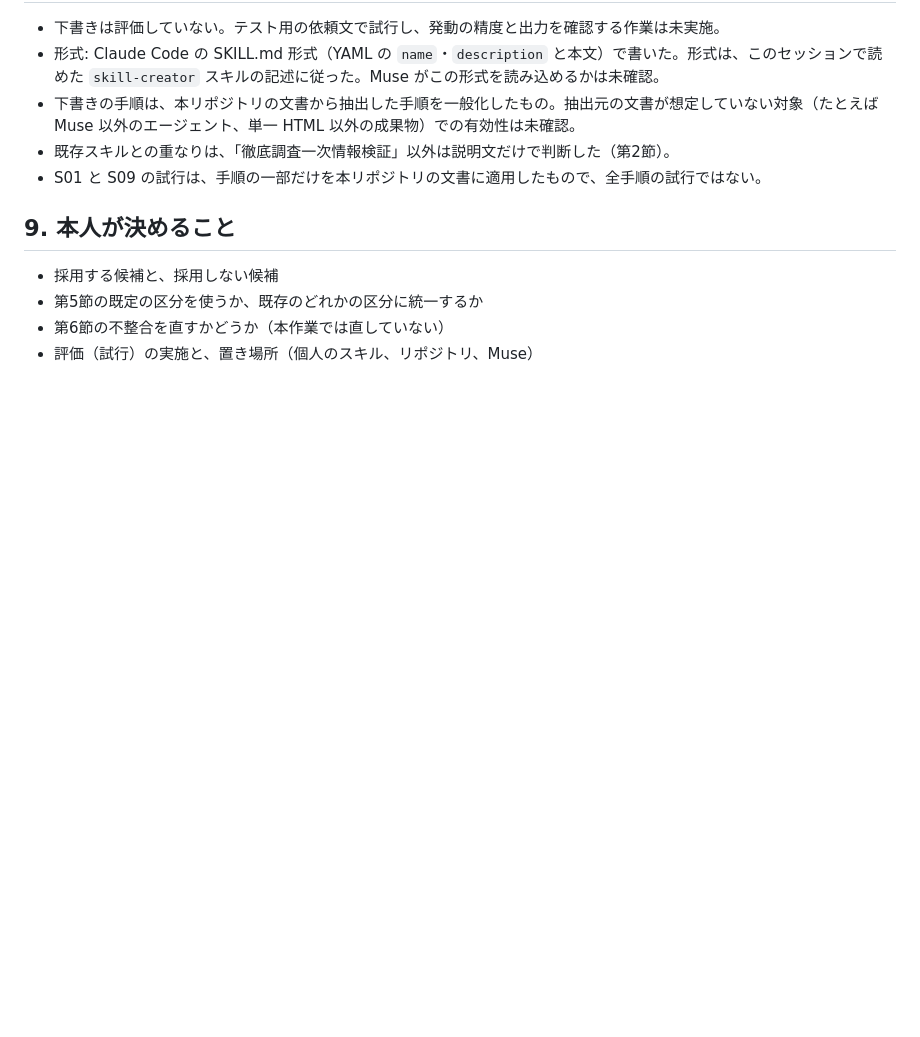
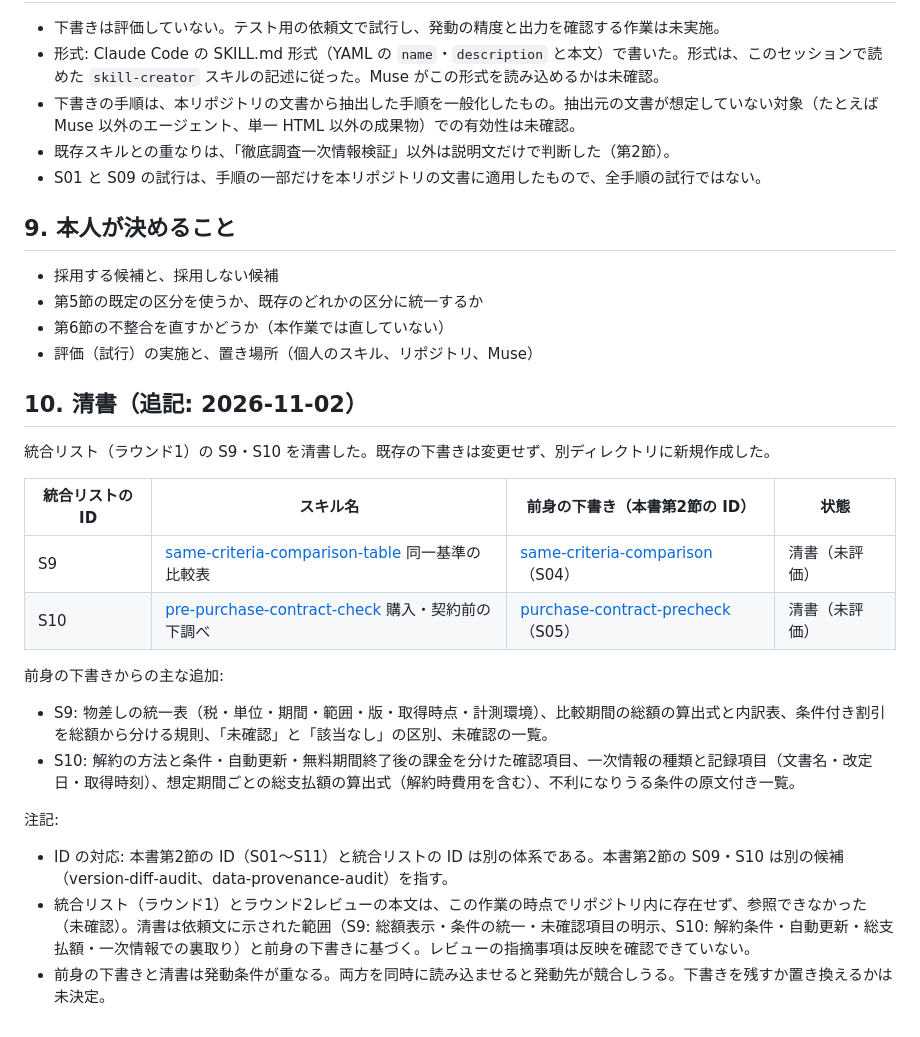
Before and after one commit to highlightyjp/app, a Markdown page: skills-drafts/INDEX.md, the part around the change. GitHub-like rendering; blank space fills up the shorter version.

```diff
--- a/skills-drafts/INDEX.md
+++ b/skills-drafts/INDEX.md
@@ -175,3 +175,23 @@
 - 第5節の既定の区分を使うか、既存のどれかの区分に統一するか
 - 第6節の不整合を直すかどうか（本作業では直していない）
 - 評価（試行）の実施と、置き場所（個人のスキル、リポジトリ、Muse）
+
+## 10. 清書（追記: 2026-11-02）
+
+統合リスト（ラウンド1）の S9・S10 を清書した。既存の下書きは変更せず、別ディレクトリに新規作成した。
+
+| 統合リストの ID | スキル名 | 前身の下書き（本書第2節の ID） | 状態 |
+| --- | --- | --- | --- |
+| S9 | [same-criteria-comparison-table](same-criteria-comparison-table/SKILL.md) 同一基準の比較表 | [same-criteria-comparison](same-criteria-comparison/SKILL.md)（S04） | 清書（未評価） |
+| S10 | [pre-purchase-contract-check](pre-purchase-contract-check/SKILL.md) 購入・契約前の下調べ | [purchase-contract-precheck](purchase-contract-precheck/SKILL.md)（S05） | 清書（未評価） |
+
+前身の下書きからの主な追加:
+
+- S9: 物差しの統一表（税・単位・期間・範囲・版・取得時点・計測環境）、比較期間の総額の算出式と内訳表、条件付き割引を総額から分ける規則、「未確認」と「該当なし」の区別、未確認の一覧。
+- S10: 解約の方法と条件・自動更新・無料期間終了後の課金を分けた確認項目、一次情報の種類と記録項目（文書名・改定日・取得時刻）、想定期間ごとの総支払額の算出式（解約時費用を含む）、不利になりうる条件の原文付き一覧。
+
+注記:
+
+- ID の対応: 本書第2節の ID（S01〜S11）と統合リストの ID は別の体系である。本書第2節の S09・S10 は別の候補（version-diff-audit、data-provenance-audit）を指す。
+- 統合リスト（ラウンド1）とラウンド2レビューの本文は、この作業の時点でリポジトリ内に存在せず、参照できなかった（未確認）。清書は依頼文に示された範囲（S9: 総額表示・条件の統一・未確認項目の明示、S10: 解約条件・自動更新・総支払額・一次情報での裏取り）と前身の下書きに基づく。レビューの指摘事項は反映を確認できていない。
+- 前身の下書きと清書は発動条件が重なる。両方を同時に読み込ませると発動先が競合しうる。下書きを残すか置き換えるかは未決定。
```
Also changed, not shown: skills-drafts/pre-purchase-contract-check/SKILL.md (added, +137 -0 lines), skills-drafts/same-criteria-comparison-table/SKILL.md (added, +122 -0 lines).
